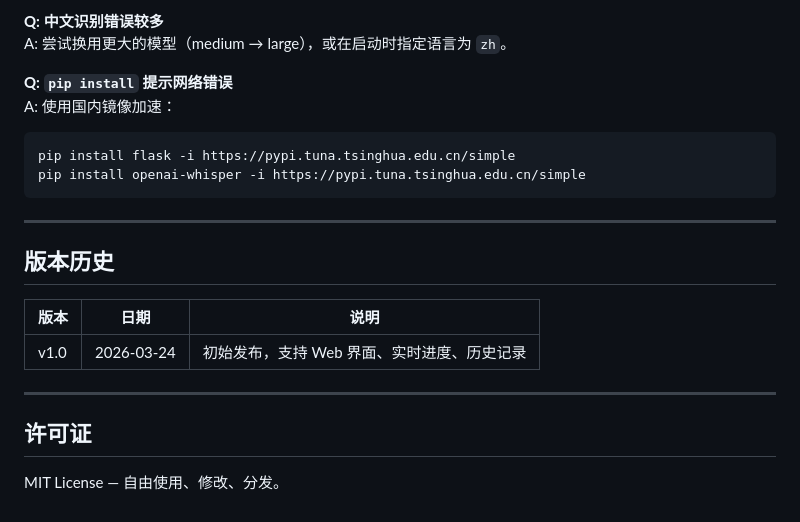
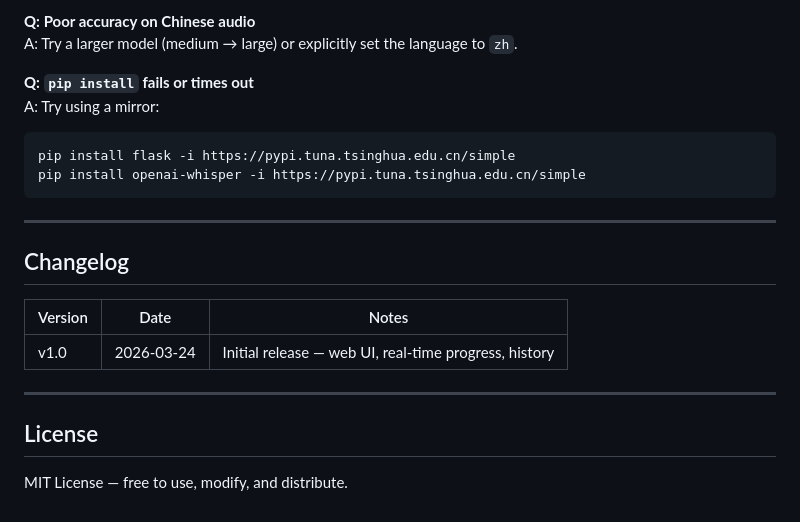
Before and after one commit to jameswang168/youtube-transcriber, a Markdown page: README.md, the part around one of its changes. GitHub-like rendering.

````diff
--- a/README.md
+++ b/README.md
@@ -175,9 +175,9 @@ A: CPU 模式下 medium 模型处理 1 小时视频约需 2-4 小时。有 NVIDI
 
-**Q: 中文识别错误较多**
-A: 尝试换用更大的模型（medium → large），或在启动时指定语言为 `zh`。
+**Q: Poor accuracy on Chinese audio**
+A: Try a larger model (medium → large) or explicitly set the language to `zh`.
 
-**Q: `pip install` 提示网络错误**
-A: 使用国内镜像加速：
+**Q: `pip install` fails or times out**
+A: Try using a mirror:
 ```
 pip install flask -i https://pypi.tuna.tsinghua.edu.cn/simple
 pip install openai-whisper -i https://pypi.tuna.tsinghua.edu.cn/simple
@@ -185,14 +185,14 @@ pip install openai-whisper -i https://pypi.tuna.tsinghua.edu.cn/simple
 
 ---
 
-## 版本历史
+## Changelog
 
-| 版本 | 日期 | 说明 |
-|------|------|------|
-| v1.0 | 2026-03-24 | 初始发布，支持 Web 界面、实时进度、历史记录 |
+| Version | Date | Notes |
+|---------|------|-------|
+| v1.0 | 2026-03-24 | Initial release — web UI, real-time progress, history |
 
 ---
 
-## 许可证
+## License
 
-MIT License — 自由使用、修改、分发。
+MIT License — free to use, modify, and distribute.
````
Also changed, not shown: other parts of README.md (+84 -84 lines).
